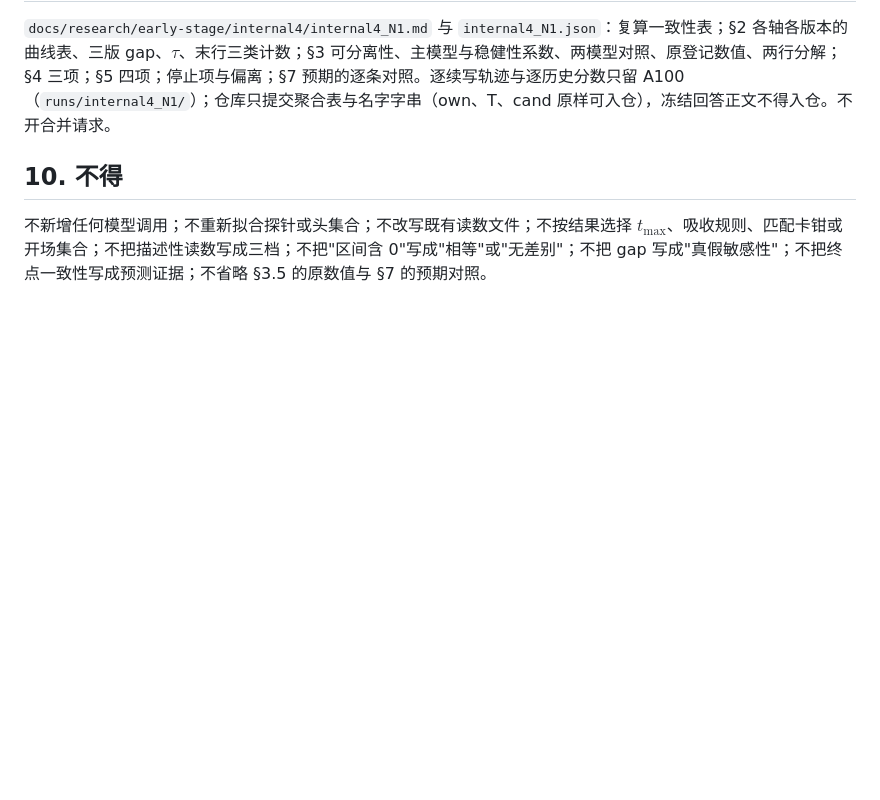
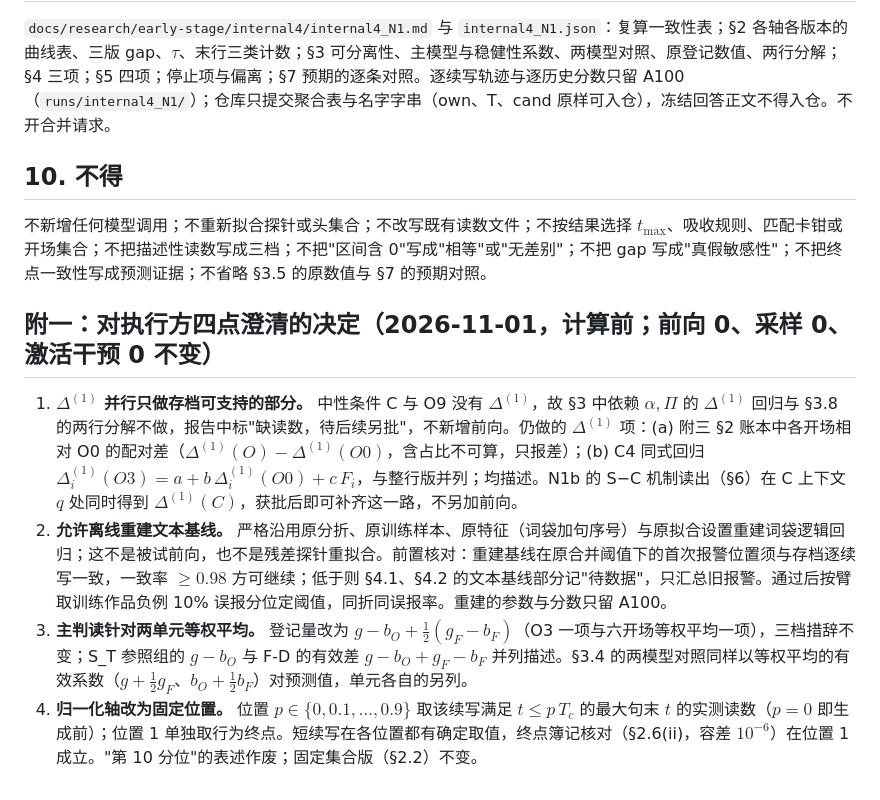
Before and after one commit to Singularity12122005/vibethinker, a Markdown page: docs/research/sycophancy-phase1-directive-N1-offline.md, the part around the change. GitHub-like rendering; blank space fills up the shorter version.

Commit message:
N1 v2 附一：四点澄清——Δ(1) 并行只做开场对 O0 的配对差与 C4 同式回归，依赖 α、Π 的部分标缺读数待 N1b；允许严格沿原设置离线重建词袋文本基线（首次报警一致率≥0.98 为前置）后按臂定阈值；主判读改为两单元等权平均 g−b_O+½(g_F−b_F)，S_T 参照与 F-D 有效差并列描述；归一化轴改为固定位置 0,0.1,…,0.9 取最近此前句末读数、位置 1 取行为终点
Co-Authored-By: Claude Fable 5.1 <noreply@anthropic.com>
Claude-Session: https://claude.ai/code/session_01Nt7wyZNoczTLLJAoWriQbQ

```diff
--- a/docs/research/sycophancy-phase1-directive-N1-offline.md
+++ b/docs/research/sycophancy-phase1-directive-N1-offline.md
@@ -124,3 +124,10 @@ $$1-r_O=\frac{\overline{d(O)}-\bar\alpha}{\overline{d(O0)}-\bar\alpha}$$
 ## 10. 不得
 
 不新增任何模型调用；不重新拟合探针或头集合；不改写既有读数文件；不按结果选择 $t_{\max}$、吸收规则、匹配卡钳或开场集合；不把描述性读数写成三档；不把"区间含 0"写成"相等"或"无差别"；不把 gap 写成"真假敏感性"；不把终点一致性写成预测证据；不省略 §3.5 的原数值与 §7 的预期对照。
+
+## 附一：对执行方四点澄清的决定（2026-11-01，计算前；前向 0、采样 0、激活干预 0 不变）
+
+1. **$\Delta^{(1)}$ 并行只做存档可支持的部分。** 中性条件 C 与 O9 没有 $\Delta^{(1)}$，故 §3 中依赖 $\alpha,\Pi$ 的 $\Delta^{(1)}$ 回归与 §3.8 的两行分解不做，报告中标"缺读数，待后续另批"，不新增前向。仍做的 $\Delta^{(1)}$ 项：(a) 附三 §2 账本中各开场相对 O0 的配对差（$\Delta^{(1)}(O)-\Delta^{(1)}(O0)$，含占比不可算，只报差）；(b) C4 同式回归 $\Delta^{(1)}_i(O3)=a+b\,\Delta^{(1)}_i(O0)+c\,F_i$，与整行版并列；均描述。N1b 的 S−C 机制读出（§6）在 C 上下文 $q$ 处同时得到 $\Delta^{(1)}(C)$，获批后即可补齐这一路，不另加前向。
+2. **允许离线重建文本基线。** 严格沿用原分折、原训练样本、原特征（词袋加句序号）与原拟合设置重建词袋逻辑回归；这不是被试前向，也不是残差探针重拟合。前置核对：重建基线在原合并阈值下的首次报警位置须与存档逐续写一致，一致率 $\ge0.98$ 方可继续；低于则 §4.1、§4.2 的文本基线部分记"待数据"，只汇总旧报警。通过后按臂取训练作品负例 10% 误报分位定阈值，同折同误报率。重建的参数与分数只留 A100。
+3. **主判读针对两单元等权平均。** 登记量改为 $g-b_O+\tfrac12(g_F-b_F)$（O3 一项与六开场等权平均一项），三档措辞不变；S_T 参照组的 $g-b_O$ 与 F-D 的有效差 $g-b_O+g_F-b_F$ 并列描述。§3.4 的两模型对照同样以等权平均的有效系数（$g+\tfrac12 g_F$、$b_O+\tfrac12 b_F$）对预测值，单元各自的另列。
+4. **归一化轴改为固定位置。** 位置 $p\in\{0,0.1,\dots,0.9\}$ 取该续写满足 $t\le p\,T_c$ 的最大句末 $t$ 的实测读数（$p=0$ 即生成前）；位置 1 单独取行为终点。短续写在各位置都有确定取值，终点簿记核对（§2.6(ii)，容差 $10^{-6}$）在位置 1 成立。"第 10 分位"的表述作废；固定集合版（§2.2）不变。
```
